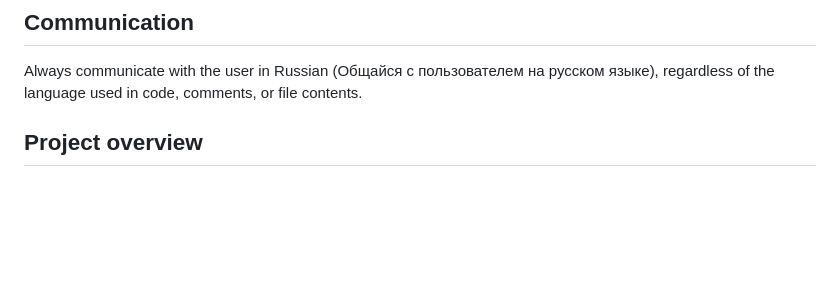
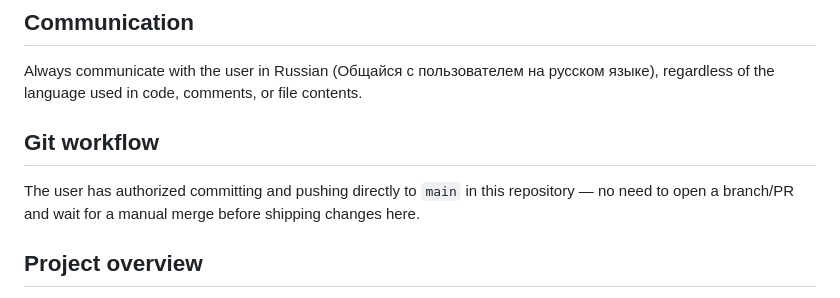
Before and after one commit to Connorthe1/StreetKillersShowdownJs, a Markdown page: CLAUDE.md, the part around the change. Rendered like a GitHub page; blank space fills up the shorter version.

Commit message:
Authorize direct pushes to main for Claude Code
Co-Authored-By: Claude Sonnet 5 <noreply@anthropic.com>

```diff
--- a/CLAUDE.md
+++ b/CLAUDE.md
@@ -5,6 +5,10 @@ This file provides guidance to Claude Code (claude.ai/code) when working with co
 ## Communication
 
 Always communicate with the user in Russian (Общайся с пользователем на русском языке), regardless of the language used in code, comments, or file contents.
+
+## Git workflow
+
+The user has authorized committing and pushing directly to `main` in this repository — no need to open a branch/PR and wait for a manual merge before shipping changes here.
 
 ## Project overview
 
```
